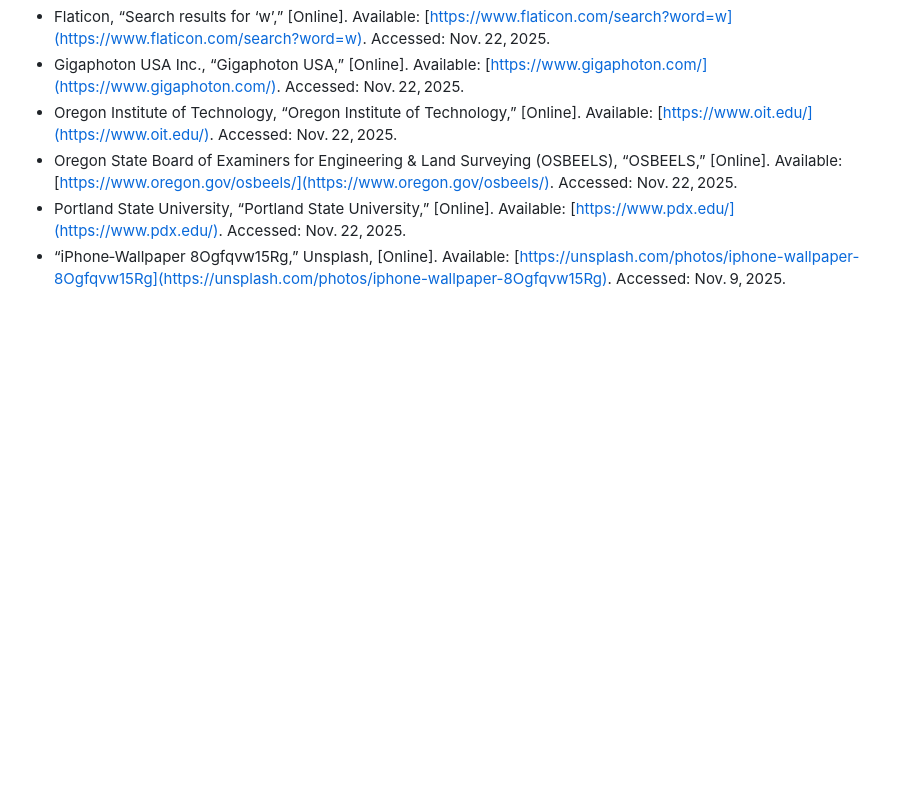
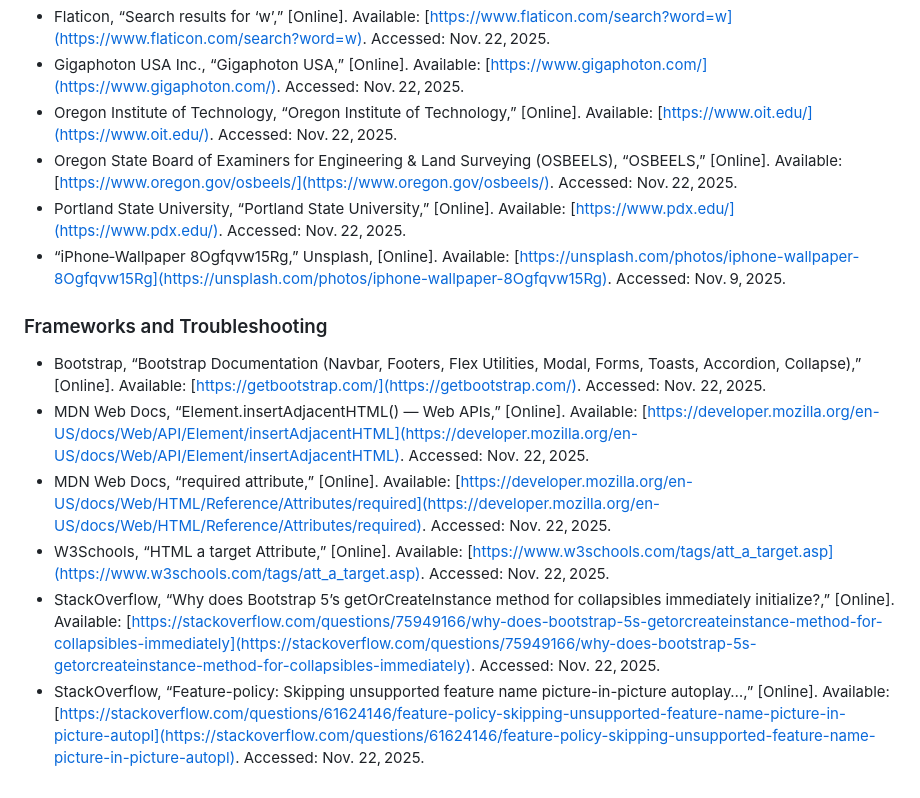
Before and after one commit to watermanpdx/CS563-Final-Project, a Markdown page: README.md, the part around the change. GitHub-like rendering; blank space fills up the shorter version.

Commit message:
updated references to inclue bootstrap, stack-overflow, etc

```diff
--- a/README.md
+++ b/README.md
@@ -155,3 +155,12 @@ History of the development of this website, including major changes and design d
 - Oregon State Board of Examiners for Engineering & Land Surveying (OSBEELS), “OSBEELS,” [Online]. Available: [https://www.oregon.gov/osbeels/](https://www.oregon.gov/osbeels/). Accessed: Nov. 22, 2025.
 - Portland State University, “Portland State University,” [Online]. Available: [https://www.pdx.edu/](https://www.pdx.edu/). Accessed: Nov. 22, 2025.
 - “iPhone‑Wallpaper 8Ogfqvw15Rg,” Unsplash, [Online]. Available: [https://unsplash.com/photos/iphone-wallpaper-8Ogfqvw15Rg](https://unsplash.com/photos/iphone-wallpaper-8Ogfqvw15Rg). Accessed: Nov. 9, 2025.
+
+### Frameworks and Troubleshooting
+
+- Bootstrap, “Bootstrap Documentation (Navbar, Footers, Flex Utilities, Modal, Forms, Toasts, Accordion, Collapse),” [Online]. Available: [https://getbootstrap.com/](https://getbootstrap.com/). Accessed: Nov. 22, 2025.
+- MDN Web Docs, “Element.insertAdjacentHTML() — Web APIs,” [Online]. Available: [https://developer.mozilla.org/en-US/docs/Web/API/Element/insertAdjacentHTML](https://developer.mozilla.org/en-US/docs/Web/API/Element/insertAdjacentHTML). Accessed: Nov. 22, 2025.
+- MDN Web Docs, “required attribute,” [Online]. Available: [https://developer.mozilla.org/en-US/docs/Web/HTML/Reference/Attributes/required](https://developer.mozilla.org/en-US/docs/Web/HTML/Reference/Attributes/required). Accessed: Nov. 22, 2025.
+- W3Schools, “HTML a target Attribute,” [Online]. Available: [https://www.w3schools.com/tags/att_a_target.asp](https://www.w3schools.com/tags/att_a_target.asp). Accessed: Nov. 22, 2025.
+- StackOverflow, “Why does Bootstrap 5’s getOrCreateInstance method for collapsibles immediately initialize?,” [Online]. Available: [https://stackoverflow.com/questions/75949166/why-does-bootstrap-5s-getorcreateinstance-method-for-collapsibles-immediately](https://stackoverflow.com/questions/75949166/why-does-bootstrap-5s-getorcreateinstance-method-for-collapsibles-immediately). Accessed: Nov. 22, 2025.
+- StackOverflow, “Feature-policy: Skipping unsupported feature name picture-in-picture autoplay…,” [Online]. Available: [https://stackoverflow.com/questions/61624146/feature-policy-skipping-unsupported-feature-name-picture-in-picture-autopl](https://stackoverflow.com/questions/61624146/feature-policy-skipping-unsupported-feature-name-picture-in-picture-autopl). Accessed: Nov. 22, 2025.
```
Also changed, not shown: journal.md (+9 -0 lines).
